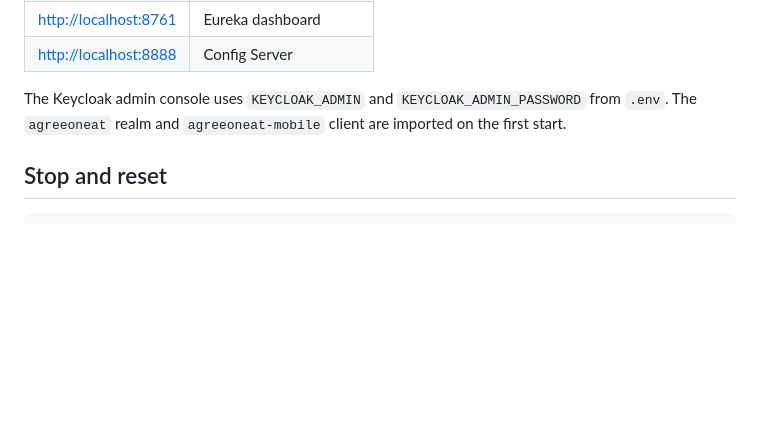
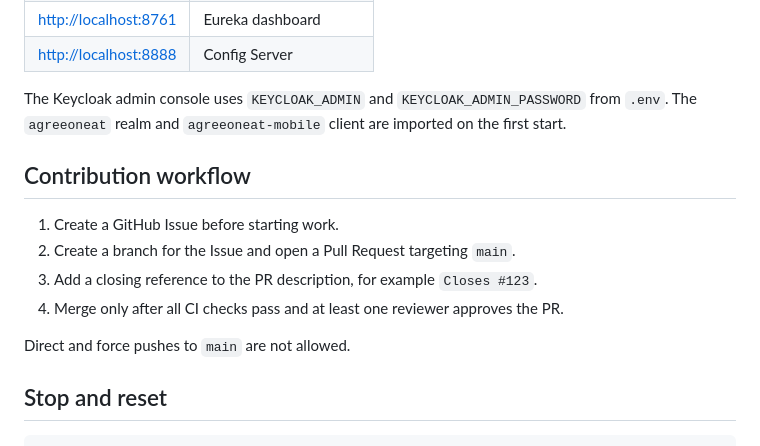
Before and after one commit to MateuszKosowski/AgreeOnEat, a Markdown page: README.md, the part around the change. Drawn GitHub-style; blank space fills up the shorter version.

Commit message:
Add contribution workflow guidelines to README.md

````diff
--- a/README.md
+++ b/README.md
@@ -75,6 +75,15 @@ If a service starts before Config Server is ready, Docker Compose restarts it. A
 
 The Keycloak admin console uses `KEYCLOAK_ADMIN` and `KEYCLOAK_ADMIN_PASSWORD` from `.env`. The `agreeoneat` realm and `agreeoneat-mobile` client are imported on the first start.
 
+## Contribution workflow
+
+1. Create a GitHub Issue before starting work.
+2. Create a branch for the Issue and open a Pull Request targeting `main`.
+3. Add a closing reference to the PR description, for example `Closes #123`.
+4. Merge only after all CI checks pass and at least one reviewer approves the PR.
+
+Direct and force pushes to `main` are not allowed.
+
 ## Stop and reset
 
 ```powershell
````
